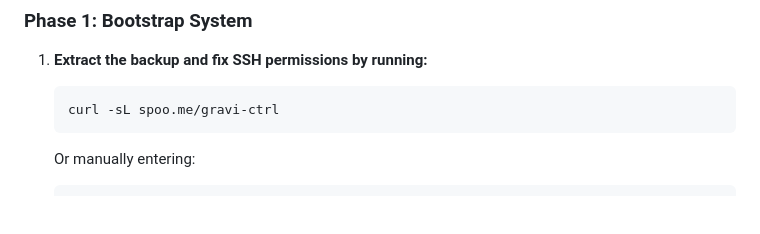
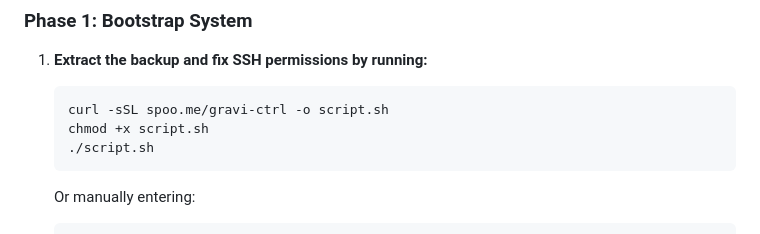
Before and after one commit to gravi-ctrl/homelab-blueprint, a Markdown page: README.md, the part around the change. Rendered like a GitHub page; blank space fills up the shorter version.

````diff
--- a/README.md
+++ b/README.md
@@ -21,7 +21,9 @@ The weekly `docker-stacks-DATE.tar.zst` backup contains everything needed to res
 1.  **Extract the backup and fix SSH permissions by running:**
 
     ```bash
-    curl -sL spoo.me/gravi-ctrl
+    curl -sSL spoo.me/gravi-ctrl -o script.sh
+    chmod +x script.sh
+    ./script.sh
     ```
     Or manually entering:
     ```bash
````
